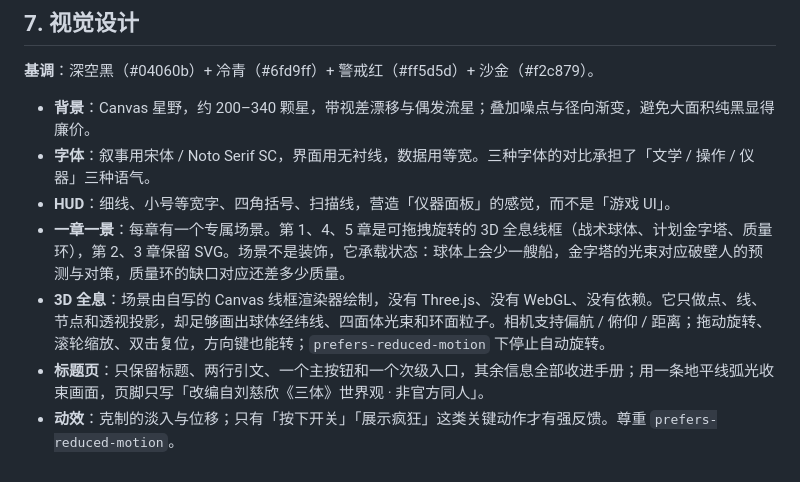
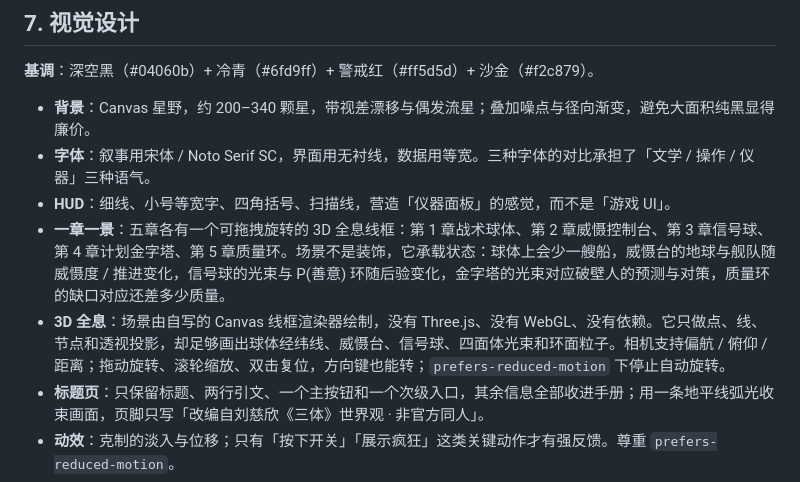
Before and after one commit to YouShuo16/game-dark-forest, a Markdown page: dark-forest/设计文档.md, the part around the change. Drawn GitHub-style.

```diff
--- a/dark-forest/设计文档.md
+++ b/dark-forest/设计文档.md
@@ -380,8 +380,8 @@ AI 并不是「完全理性」的。如果它从第一轮就开火，玩家只
 - **背景**：Canvas 星野，约 200–340 颗星，带视差漂移与偶发流星；叠加噪点与径向渐变，避免大面积纯黑显得廉价。
 - **字体**：叙事用宋体 / Noto Serif SC，界面用无衬线，数据用等宽。三种字体的对比承担了「文学 / 操作 / 仪器」三种语气。
 - **HUD**：细线、小号等宽字、四角括号、扫描线，营造「仪器面板」的感觉，而不是「游戏 UI」。
-- **一章一景**：每章有一个专属场景。第 1、4、5 章是可拖拽旋转的 3D 全息线框（战术球体、计划金字塔、质量环），第 2、3 章保留 SVG。场景不是装饰，它承载状态：球体上会少一艘船，金字塔的光束对应破壁人的预测与对策，质量环的缺口对应还差多少质量。
-- **3D 全息**：场景由自写的 Canvas 线框渲染器绘制，没有 Three.js、没有 WebGL、没有依赖。它只做点、线、节点和透视投影，却足够画出球体经纬线、四面体光束和环面粒子。相机支持偏航 / 俯仰 / 距离；拖动旋转、滚轮缩放、双击复位，方向键也能转；`prefers-reduced-motion` 下停止自动旋转。
+- **一章一景**：五章各有一个可拖拽旋转的 3D 全息线框：第 1 章战术球体、第 2 章威慑控制台、第 3 章信号球、第 4 章计划金字塔、第 5 章质量环。场景不是装饰，它承载状态：球体上会少一艘船，威慑台的地球与舰队随威慑度 / 推进变化，信号球的光束与 P(善意) 环随后验变化，金字塔的光束对应破壁人的预测与对策，质量环的缺口对应还差多少质量。
+- **3D 全息**：场景由自写的 Canvas 线框渲染器绘制，没有 Three.js、没有 WebGL、没有依赖。它只做点、线、节点和透视投影，却足够画出球体经纬线、威慑台、信号球、四面体光束和环面粒子。相机支持偏航 / 俯仰 / 距离；拖动旋转、滚轮缩放、双击复位，方向键也能转；`prefers-reduced-motion` 下停止自动旋转。
 - **标题页**：只保留标题、两行引文、一个主按钮和一个次级入口，其余信息全部收进手册；用一条地平线弧光收束画面，页脚只写「改编自刘慈欣《三体》世界观 · 非官方同人」。
 - **动效**：克制的淡入与位移；只有「按下开关」「展示疯狂」这类关键动作才有强反馈。尊重 `prefers-reduced-motion`。
 - **手册**：不是一个新页面，而是一个覆盖层。它保持游戏的视觉语言（细线、等宽小字、暗底），但用更大的行距和更松的留白，让玩家知道「现在可以慢下来读」。
```
Also changed, not shown: README.md (+1 -1 lines), dark-forest/README.md (+1 -1 lines), dark-forest/screenshots/09-ch2.png, dark-forest/screenshots/13-ch3.png, 3 other files.
